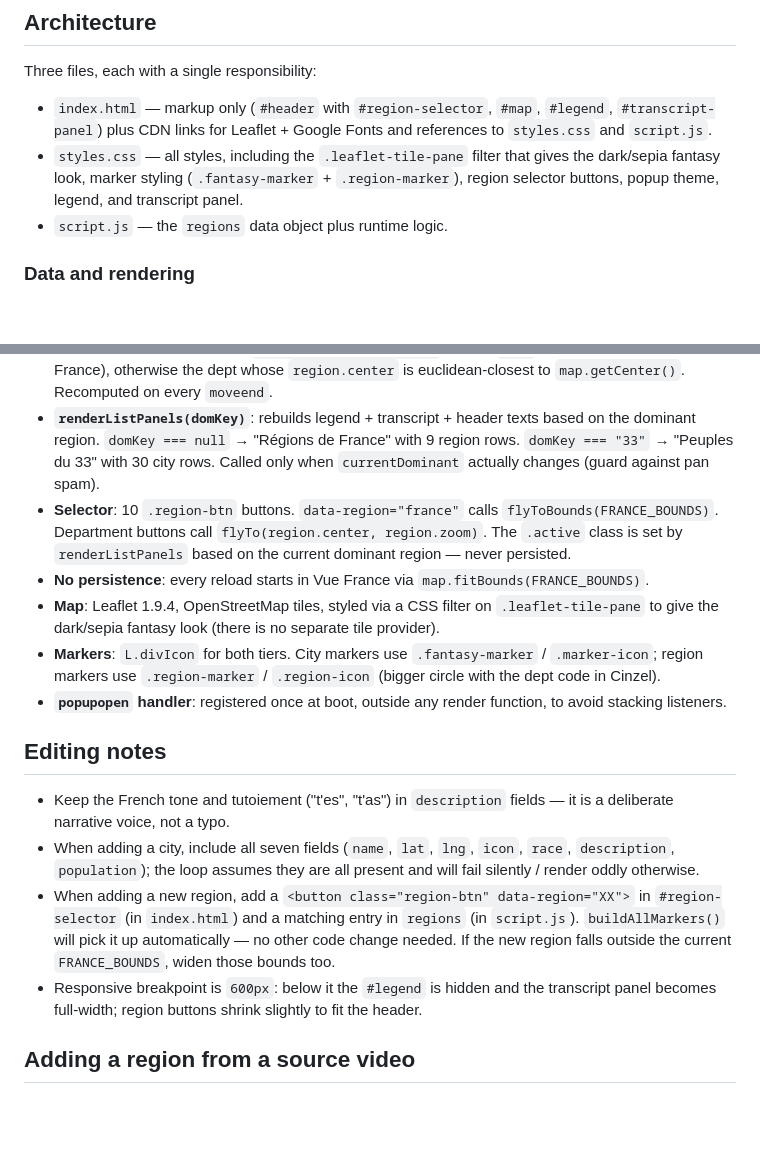
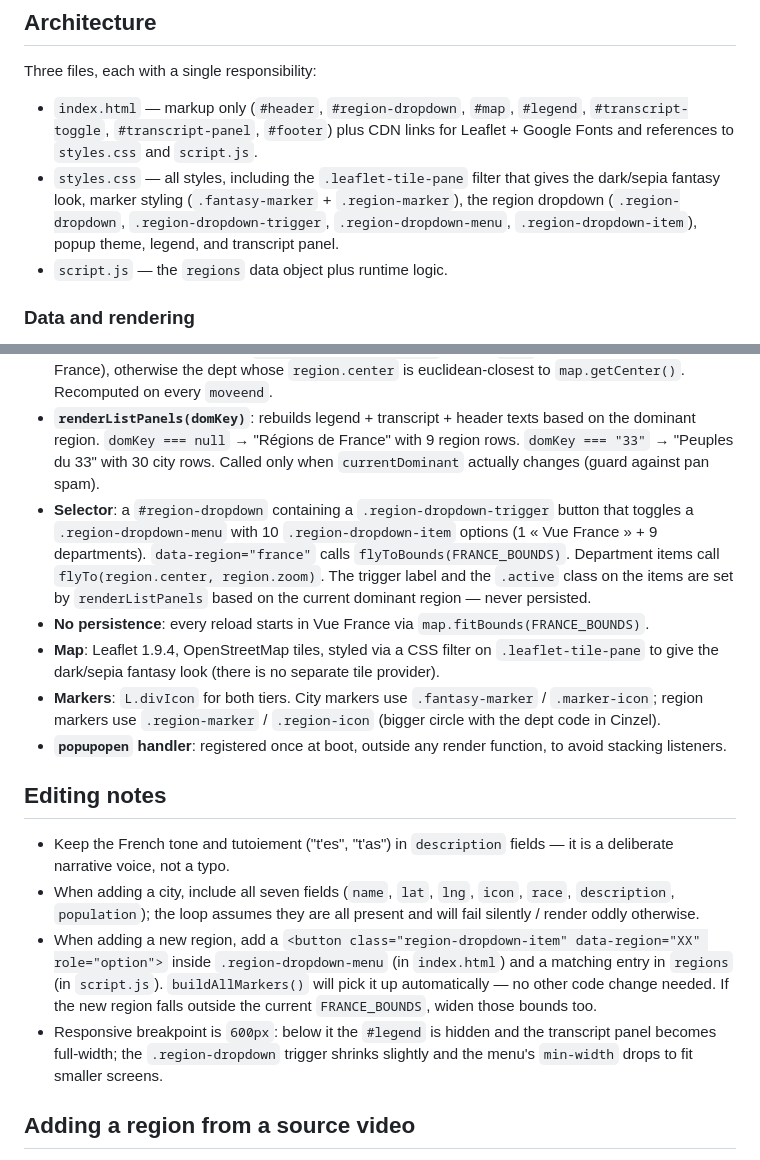
Before and after one commit to jadecdev/fantasymap, a Markdown page: CLAUDE.md, 2 parts joined by grey strips. Drawn GitHub-style; blank space fills up the shorter version.

Commit message:
Document the region dropdown selector in CLAUDE and README
Both docs still described the old `.region-btn` / `#region-selector`
markup that was replaced by the dropdown menu (`.region-dropdown`,
`.region-dropdown-trigger`, `.region-dropdown-menu`,
`.region-dropdown-item`). Aligns the docs with the actual DOM and
updates the "add a new region" instructions.

https://claude.ai/code/session_01SgGJQqJGbwaEFguD3FF5Cr

```diff
--- a/CLAUDE.md
+++ b/CLAUDE.md
@@ -18,8 +18,8 @@ Note: because `script.js` and `styles.css` are loaded as sibling files, `file://
 
 Three files, each with a single responsibility:
 
-- `index.html` — markup only (`#header` with `#region-selector`, `#map`, `#legend`, `#transcript-panel`) plus CDN links for Leaflet + Google Fonts and references to `styles.css` and `script.js`.
-- `styles.css` — all styles, including the `.leaflet-tile-pane` filter that gives the dark/sepia fantasy look, marker styling (`.fantasy-marker` + `.region-marker`), region selector buttons, popup theme, legend, and transcript panel.
+- `index.html` — markup only (`#header`, `#region-dropdown`, `#map`, `#legend`, `#transcript-toggle`, `#transcript-panel`, `#footer`) plus CDN links for Leaflet + Google Fonts and references to `styles.css` and `script.js`.
+- `styles.css` — all styles, including the `.leaflet-tile-pane` filter that gives the dark/sepia fantasy look, marker styling (`.fantasy-marker` + `.region-marker`), the region dropdown (`.region-dropdown`, `.region-dropdown-trigger`, `.region-dropdown-menu`, `.region-dropdown-item`), popup theme, legend, and transcript panel.
 - `script.js` — the `regions` data object plus runtime logic.
 
 ### Data and rendering
@@ -31,7 +31,7 @@ Three files, each with a single responsibility:
   - Click on a region marker = `map.flyTo(region.center, region.zoom)` (zooms past threshold → expansion).
 - **Dominant region detection**: `computeDominantRegion()` returns `null` when zoom < 9 (Vue France), otherwise the dept whose `region.center` is euclidean-closest to `map.getCenter()`. Recomputed on every `moveend`.
 - **`renderListPanels(domKey)`**: rebuilds legend + transcript + header texts based on the dominant region. `domKey === null` → "Régions de France" with 9 region rows. `domKey === "33"` → "Peuples du 33" with 30 city rows. Called only when `currentDominant` actually changes (guard against pan spam).
-- **Selector**: 10 `.region-btn` buttons. `data-region="france"` calls `flyToBounds(FRANCE_BOUNDS)`. Department buttons call `flyTo(region.center, region.zoom)`. The `.active` class is set by `renderListPanels` based on the current dominant region — never persisted.
+- **Selector**: a `#region-dropdown` containing a `.region-dropdown-trigger` button that toggles a `.region-dropdown-menu` with 10 `.region-dropdown-item` options (1 « Vue France » + 9 departments). `data-region="france"` calls `flyToBounds(FRANCE_BOUNDS)`. Department items call `flyTo(region.center, region.zoom)`. The trigger label and the `.active` class on the items are set by `renderListPanels` based on the current dominant region — never persisted.
 - **No persistence**: every reload starts in Vue France via `map.fitBounds(FRANCE_BOUNDS)`.
 - **Map**: Leaflet 1.9.4, OpenStreetMap tiles, styled via a CSS filter on `.leaflet-tile-pane` to give the dark/sepia fantasy look (there is no separate tile provider).
 - **Markers**: `L.divIcon` for both tiers. City markers use `.fantasy-marker` / `.marker-icon`; region markers use `.region-marker` / `.region-icon` (bigger circle with the dept code in Cinzel).
@@ -41,8 +41,8 @@ Three files, each with a single responsibility:
 
 - Keep the French tone and tutoiement ("t'es", "t'as") in `description` fields — it is a deliberate narrative voice, not a typo.
 - When adding a city, include all seven fields (`name`, `lat`, `lng`, `icon`, `race`, `description`, `population`); the loop assumes they are all present and will fail silently / render oddly otherwise.
-- When adding a new region, add a `<button class="region-btn" data-region="XX">` in `#region-selector` (in `index.html`) and a matching entry in `regions` (in `script.js`). `buildAllMarkers()` will pick it up automatically — no other code change needed. If the new region falls outside the current `FRANCE_BOUNDS`, widen those bounds too.
-- Responsive breakpoint is `600px`: below it the `#legend` is hidden and the transcript panel becomes full-width; region buttons shrink slightly to fit the header.
+- When adding a new region, add a `<button class="region-dropdown-item" data-region="XX" role="option">` inside `.region-dropdown-menu` (in `index.html`) and a matching entry in `regions` (in `script.js`). `buildAllMarkers()` will pick it up automatically — no other code change needed. If the new region falls outside the current `FRANCE_BOUNDS`, widen those bounds too.
+- Responsive breakpoint is `600px`: below it the `#legend` is hidden and the transcript panel becomes full-width; the `.region-dropdown` trigger shrinks slightly and the menu's `min-width` drops to fit smaller screens.
 
 ## Adding a region from a source video
 
```
Also changed, not shown: README.md (+1 -1 lines).
